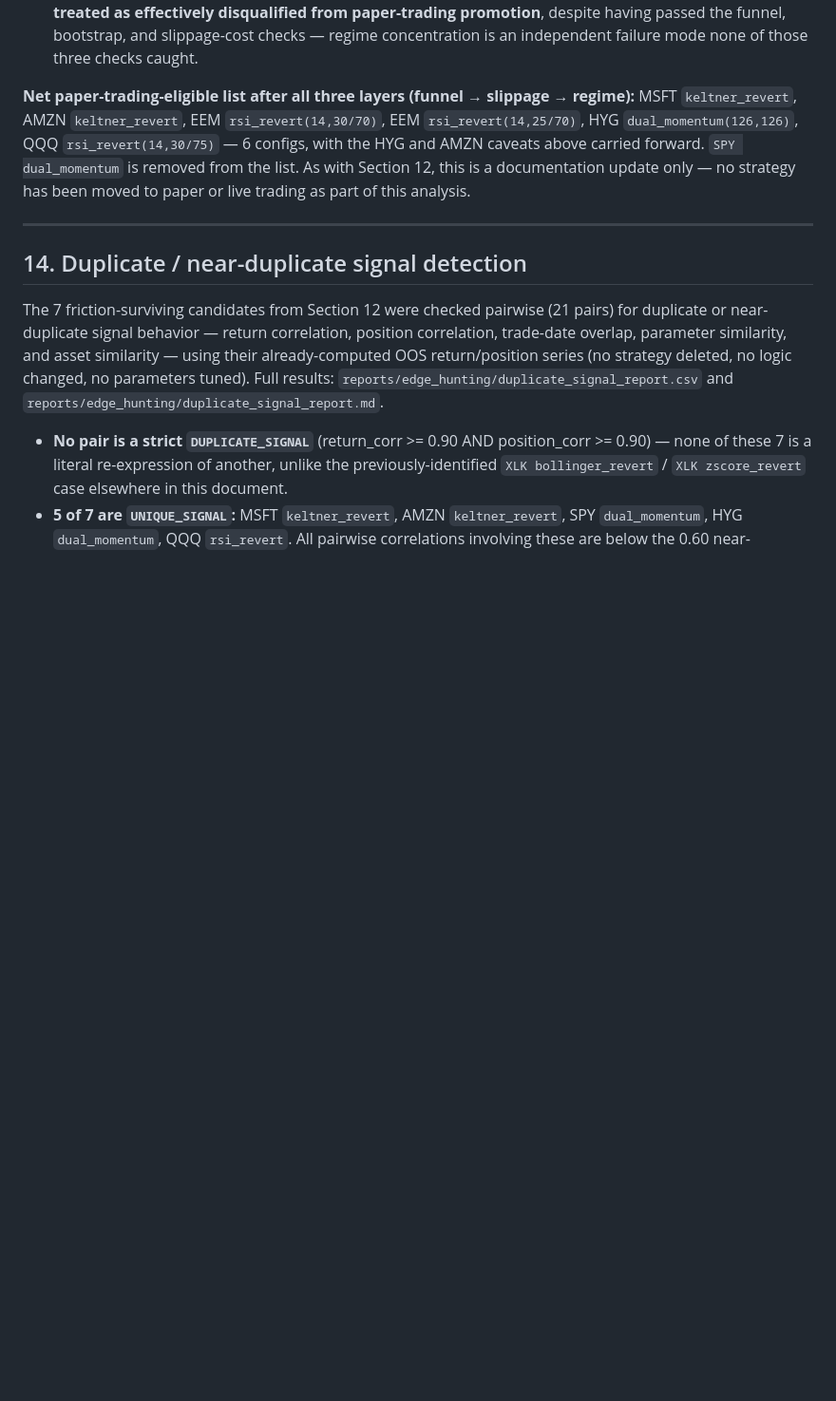
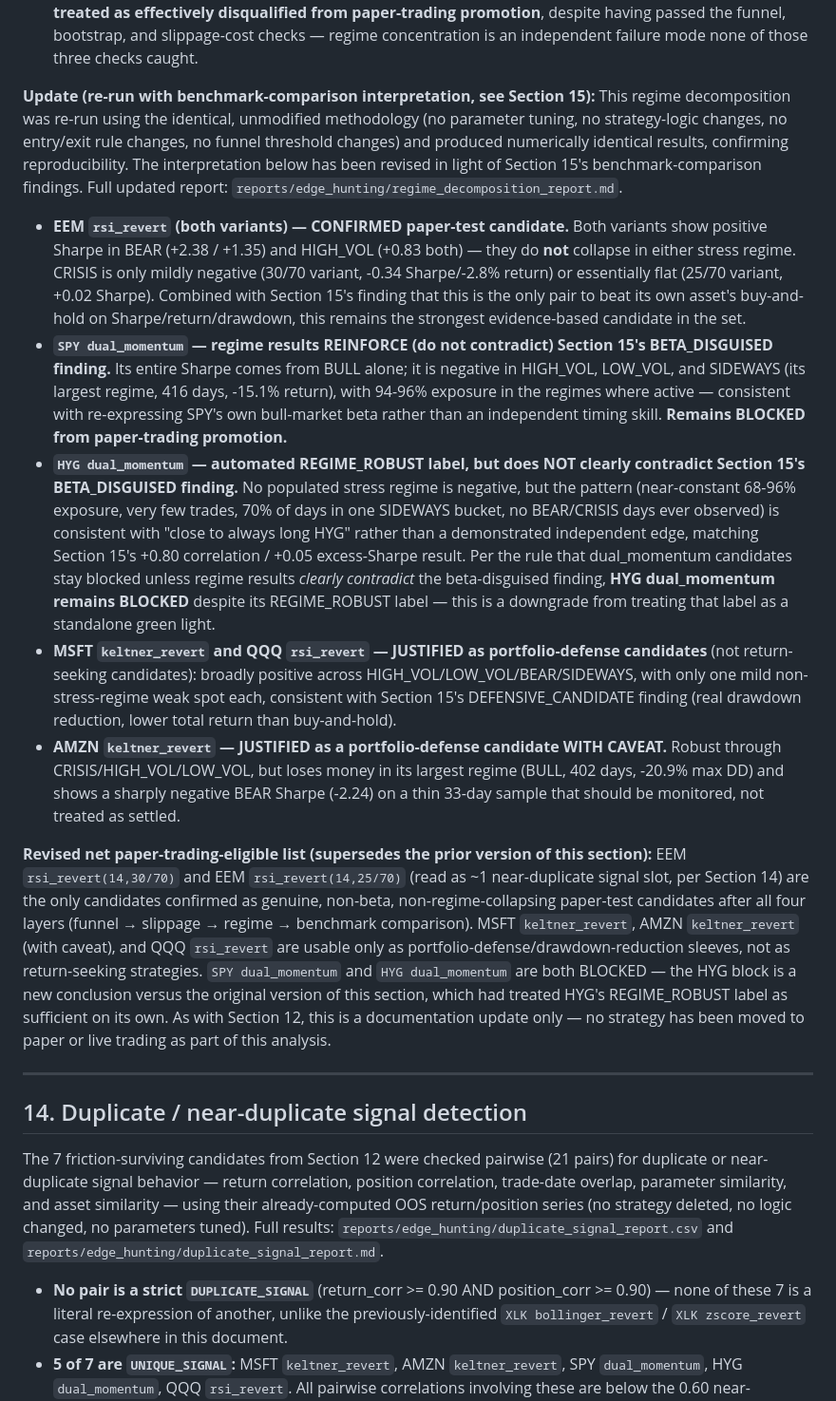
Before and after one commit to jcsmt619/jarvis-quant-framework, a Markdown page: docs/JARVIS_EDGE_HUNTING_ANALYSIS.md, the part around the change. Shown at 95% size. GitHub-like rendering; blank space fills up the shorter version.

Commit message:
research: add regime decomposition validation

```diff
--- a/docs/JARVIS_EDGE_HUNTING_ANALYSIS.md
+++ b/docs/JARVIS_EDGE_HUNTING_ANALYSIS.md
@@ -449,12 +449,52 @@ independent candidates, even though both rows are reported separately.
   from paper-trading promotion**, despite having passed the funnel, bootstrap, and slippage-cost
   checks — regime concentration is an independent failure mode none of those three checks caught.
 
-**Net paper-trading-eligible list after all three layers (funnel → slippage → regime):**
-MSFT `keltner_revert`, AMZN `keltner_revert`, EEM `rsi_revert(14,30/70)`,
-EEM `rsi_revert(14,25/70)`, HYG `dual_momentum(126,126)`, QQQ `rsi_revert(14,30/75)` — 6 configs,
-with the HYG and AMZN caveats above carried forward. `SPY dual_momentum` is removed from the
-list. As with Section 12, this is a documentation update only — no strategy has been moved to
-paper or live trading as part of this analysis.
+**Update (re-run with benchmark-comparison interpretation, see Section 15):** This regime
+decomposition was re-run using the identical, unmodified methodology (no parameter tuning, no
+strategy-logic changes, no entry/exit rule changes, no funnel threshold changes) and produced
+numerically identical results, confirming reproducibility. The interpretation below has been
+revised in light of Section 15's benchmark-comparison findings. Full updated report:
+`reports/edge_hunting/regime_decomposition_report.md`.
+
+- **EEM `rsi_revert` (both variants) — CONFIRMED paper-test candidate.** Both variants show
+  positive Sharpe in BEAR (+2.38 / +1.35) and HIGH_VOL (+0.83 both) — they do **not** collapse in
+  either stress regime. CRISIS is only mildly negative (30/70 variant, -0.34 Sharpe/-2.8% return)
+  or essentially flat (25/70 variant, +0.02 Sharpe). Combined with Section 15's finding that this
+  is the only pair to beat its own asset's buy-and-hold on Sharpe/return/drawdown, this remains
+  the strongest evidence-based candidate in the set.
+- **`SPY dual_momentum` — regime results REINFORCE (do not contradict) Section 15's
+  BETA_DISGUISED finding.** Its entire Sharpe comes from BULL alone; it is negative in HIGH_VOL,
+  LOW_VOL, and SIDEWAYS (its largest regime, 416 days, -15.1% return), with 94-96% exposure in the
+  regimes where active — consistent with re-expressing SPY's own bull-market beta rather than an
+  independent timing skill. **Remains BLOCKED from paper-trading promotion.**
+- **`HYG dual_momentum` — automated REGIME_ROBUST label, but does NOT clearly contradict
+  Section 15's BETA_DISGUISED finding.** No populated stress regime is negative, but the pattern
+  (near-constant 68-96% exposure, very few trades, 70% of days in one SIDEWAYS bucket, no
+  BEAR/CRISIS days ever observed) is consistent with "close to always long HYG" rather than a
+  demonstrated independent edge, matching Section 15's +0.80 correlation / +0.05 excess-Sharpe
+  result. Per the rule that dual_momentum candidates stay blocked unless regime results *clearly
+  contradict* the beta-disguised finding, **HYG dual_momentum remains BLOCKED** despite its
+  REGIME_ROBUST label — this is a downgrade from treating that label as a standalone green light.
+- **MSFT `keltner_revert` and QQQ `rsi_revert` — JUSTIFIED as portfolio-defense candidates** (not
+  return-seeking candidates): broadly positive across HIGH_VOL/LOW_VOL/BEAR/SIDEWAYS, with only one
+  mild non-stress-regime weak spot each, consistent with Section 15's DEFENSIVE_CANDIDATE finding
+  (real drawdown reduction, lower total return than buy-and-hold).
+- **AMZN `keltner_revert` — JUSTIFIED as a portfolio-defense candidate WITH CAVEAT.** Robust
+  through CRISIS/HIGH_VOL/LOW_VOL, but loses money in its largest regime (BULL, 402 days, -20.9%
+  max DD) and shows a sharply negative BEAR Sharpe (-2.24) on a thin 33-day sample that should be
+  monitored, not treated as settled.
+
+**Revised net paper-trading-eligible list (supersedes the prior version of this section):**
+EEM `rsi_revert(14,30/70)` and EEM `rsi_revert(14,25/70)` (read as ~1 near-duplicate signal slot,
+per Section 14) are the only candidates confirmed as genuine, non-beta, non-regime-collapsing
+paper-test candidates after all four layers (funnel → slippage → regime → benchmark comparison).
+MSFT `keltner_revert`, AMZN `keltner_revert` (with caveat), and QQQ `rsi_revert` are usable only as
+portfolio-defense/drawdown-reduction sleeves, not as return-seeking strategies. `SPY dual_momentum`
+and `HYG dual_momentum` are both BLOCKED — the HYG block is a new conclusion versus the original
+version of this section, which had treated HYG's REGIME_ROBUST label as sufficient on its own.
+As with Section 12, this is a documentation update only — no strategy has been moved to paper or
+live trading as part of this analysis.
+
 
 ---
 
```
Also changed, not shown: reports/edge_hunting/regime_decomposition_report.md (added, +255 -0 lines).
